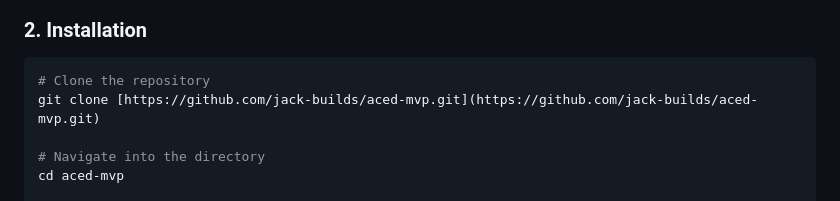
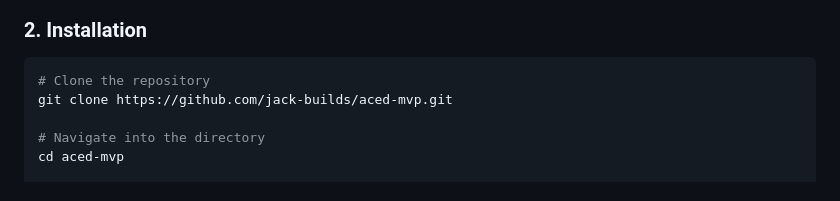
Before and after one commit to jack-builds/aced-mvp, a Markdown page: README.md, the part around the change. Rendered like a GitHub page.

Commit message:
Fix markdown link syntax in README

````diff
--- a/README.md
+++ b/README.md
@@ -41,7 +41,7 @@ If you would like to run a local instance of Aced or host it yourself, follow th
 ### 2. Installation
 ```bash
 # Clone the repository
-git clone [https://github.com/jack-builds/aced-mvp.git](https://github.com/jack-builds/aced-mvp.git)
+git clone https://github.com/jack-builds/aced-mvp.git
 
 # Navigate into the directory
 cd aced-mvp
````
